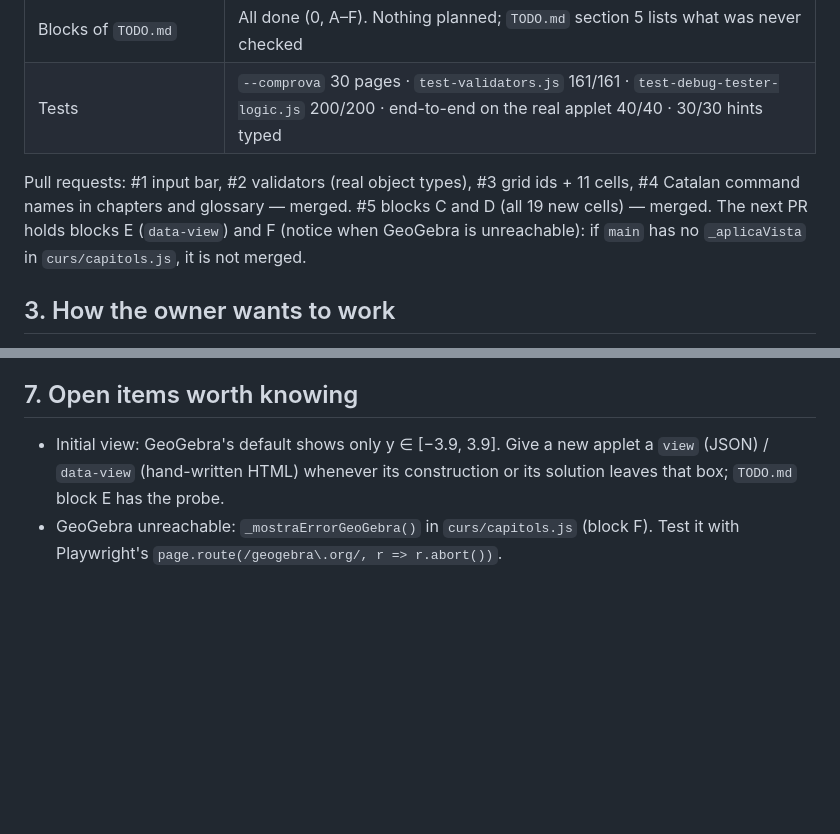
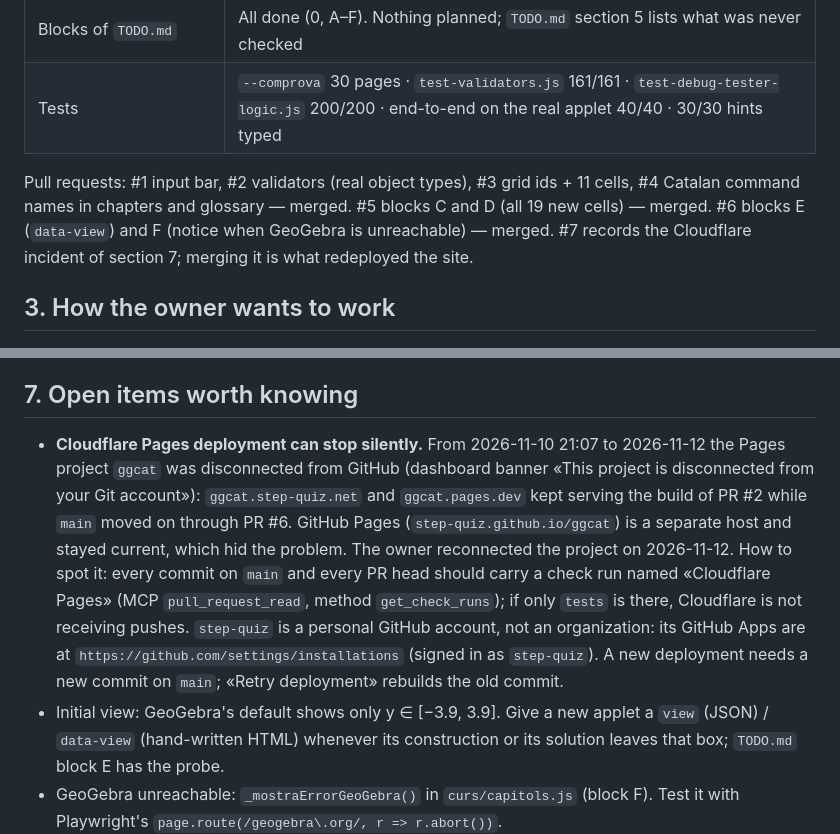
Before and after one commit to step-quiz/ggcat, a Markdown page: HANDOUT.md, 2 parts joined by grey strips. Drawn GitHub-style; blank space fills up the shorter version.

Commit message:
HANDOUT: la desconnexió de Cloudflare Pages i com detectar-la
Del 10/11 al 12/11 el projecte de Cloudflare Pages estava desconnectat
de GitHub i el web publicat es va quedar amb la versió del PR #2.
Queda anotat al HANDOUT com es detecta (la comprovació «Cloudflare
Pages» als commits) i on es configuren les aplicacions de GitHub del
compte step-quiz. Aquest commit és el primer que arriba a Cloudflare
després de tornar-lo a connectar.

Co-Authored-By: Claude Opus 5.5 <noreply@anthropic.com>
Claude-Session: https://claude.ai/code/session_01NhcCNrusdEExxHxD1WYhAy

```diff
--- a/HANDOUT.md
+++ b/HANDOUT.md
@@ -17,7 +17,7 @@ Read, in this order: `CLAUDE.md` (rules), `TODO.md` (plan and state — the auth
 | Blocks of `TODO.md` | All done (0, A–F). Nothing planned; `TODO.md` section 5 lists what was never checked |
 | Tests | `--comprova` 30 pages · `test-validators.js` 161/161 · `test-debug-tester-logic.js` 200/200 · end-to-end on the real applet 40/40 · 30/30 hints typed |
 
-Pull requests: #1 input bar, #2 validators (real object types), #3 grid ids + 11 cells, #4 Catalan command names in chapters and glossary — merged. #5 blocks C and D (all 19 new cells) — merged. The next PR holds blocks E (`data-view`) and F (notice when GeoGebra is unreachable): if `main` has no `_aplicaVista` in `curs/capitols.js`, it is not merged.
+Pull requests: #1 input bar, #2 validators (real object types), #3 grid ids + 11 cells, #4 Catalan command names in chapters and glossary — merged. #5 blocks C and D (all 19 new cells) — merged. #6 blocks E (`data-view`) and F (notice when GeoGebra is unreachable) — merged. #7 records the Cloudflare incident of section 7; merging it is what redeployed the site.
 
 ## 3. How the owner wants to work
 
@@ -57,6 +57,7 @@ Of the 19 cells built from the spec, 18 reference validators passed the real app
 
 ## 7. Open items worth knowing
 
+- **Cloudflare Pages deployment can stop silently.** From 2026-11-10 21:07 to 2026-11-12 the Pages project `ggcat` was disconnected from GitHub (dashboard banner «This project is disconnected from your Git account»): `ggcat.step-quiz.net` and `ggcat.pages.dev` kept serving the build of PR #2 while `main` moved on through PR #6. GitHub Pages (`step-quiz.github.io/ggcat`) is a separate host and stayed current, which hid the problem. The owner reconnected the project on 2026-11-12. How to spot it: every commit on `main` and every PR head should carry a check run named «Cloudflare Pages» (MCP `pull_request_read`, method `get_check_runs`); if only `tests` is there, Cloudflare is not receiving pushes. `step-quiz` is a personal GitHub account, not an organization: its GitHub Apps are at `https://github.com/settings/installations` (signed in as `step-quiz`). A new deployment needs a new commit on `main`; «Retry deployment» rebuilds the old commit.
 - Initial view: GeoGebra's default shows only y ∈ [−3.9, 3.9]. Give a new applet a `view` (JSON) / `data-view` (hand-written HTML) whenever its construction or its solution leaves that box; `TODO.md` block E has the probe.
 - GeoGebra unreachable: `_mostraErrorGeoGebra()` in `curs/capitols.js` (block F). Test it with Playwright's `page.route(/geogebra\.org/, r => r.abort())`.
 - `graphing` rejects some geometry commands (`Tangent`, `Angle` with lines); prefer `classic` for any cell that needs them.
```
